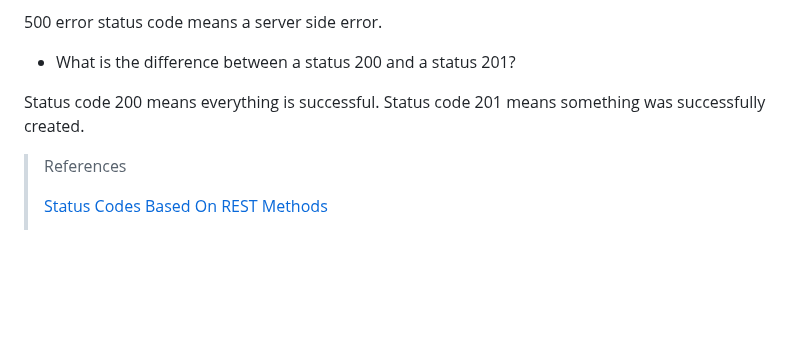
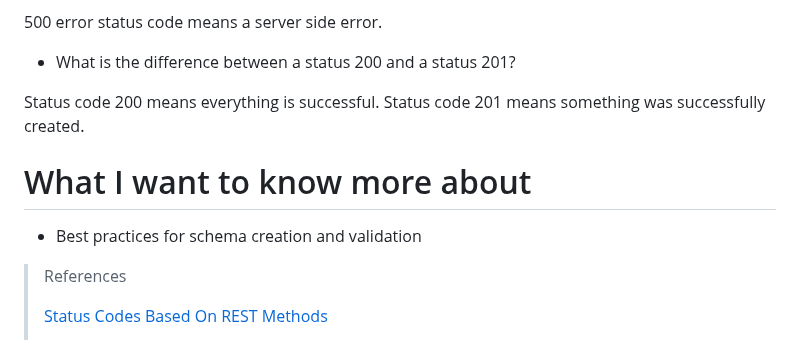
Before and after one commit to jamesCodes808/reading-notes, a Markdown page: 301/class-12.md, the part around the change. Rendered like a GitHub page; blank space fills up the shorter version.

```diff
--- a/301/class-12.md
+++ b/301/class-12.md
@@ -77,6 +77,10 @@ const schema = new Schema({
 
 Status code 200 means everything is successful. Status code 201 means something was successfully created.
 
+# What I want to know more about
+
+- Best practices for schema creation and validation
+
 >References
 >
 >[Status Codes Based On REST Methods](https://www.moesif.com/blog/technical/api-design/Which-HTTP-Status-Code-To-Use-For-Every-CRUD-App/)
```
Also changed, not shown: 301/class-13.md (added, +39 -0 lines), README.md (+1 -1 lines).
